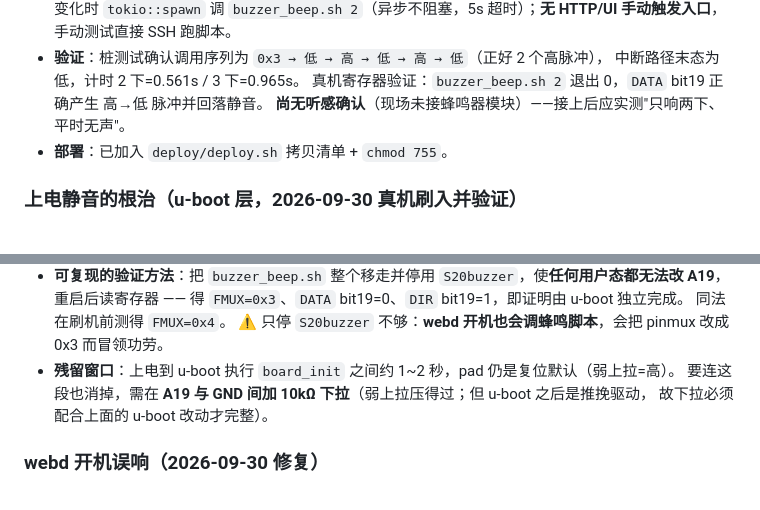
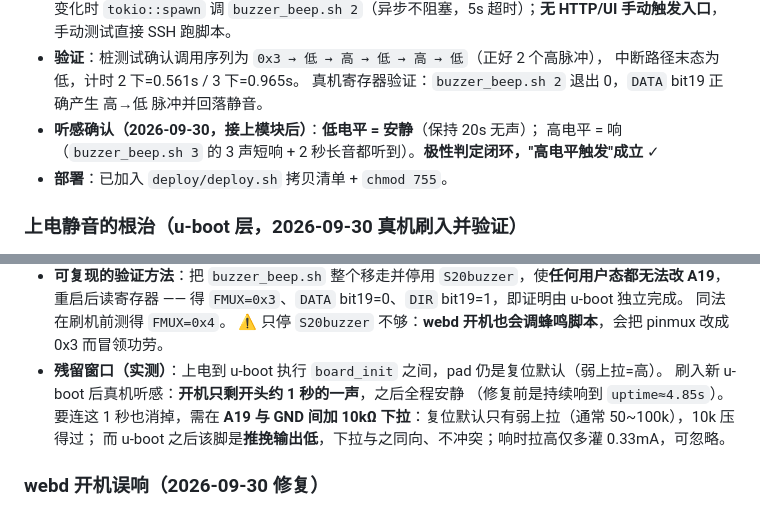
Before and after one commit to FLOWIT274/pet-auto-feeder, a Markdown page: docs/knowledge.md, 2 parts joined by grey strips. Drawn GitHub-style.

Commit message:
docs(buzzer): 记录听感验证结论与残留窗口实测
接上蜂鸣器模块后完成极性判定闭环：
- 低电平（保持 20s）→ 安静
- 高电平（buzzer_beep.sh 3 的 3 声短响 + 2 秒长音）→ 响
确认"高电平触发"成立，实现方向正确。

刷入新 u-boot 后开机听感：只剩开头约 1 秒的一声（上电到 u-boot board_init
之间 pad 仍是复位默认弱上拉=高），修复前是持续响到 uptime≈4.85s。
要消掉这 1 秒需在 A19 与 GND 间加 10kΩ 下拉：复位默认仅弱上拉（50~100k）可被压制，
u-boot 之后为推挽输出低、与该下拉同向不冲突，响时拉高也只多灌 0.33mA。

```diff
--- a/docs/knowledge.md
+++ b/docs/knowledge.md
@@ -291,7 +291,8 @@ $HOME/toolchains/riscv64-linux-musl-x86_64/bin/riscv64-unknown-linux-musl-g++ -O
 - **验证**：桩测试确认调用序列为 `0x3 → 低 → 高 → 低 → 高 → 低`（正好 2 个高脉冲），
   中断路径末态为低，计时 2 下=0.561s / 3 下=0.965s。
   真机寄存器验证：`buzzer_beep.sh 2` 退出 0，`DATA` bit19 正确产生 高→低 脉冲并回落静音。
-  **尚无听感确认**（现场未接蜂鸣器模块）——接上后应实测"只响两下、平时无声"。
+- **听感确认（2026-09-30，接上模块后）**：**低电平 = 安静**（保持 20s 无声）；
+  高电平 = 响（`buzzer_beep.sh 3` 的 3 声短响 + 2 秒长音都听到）。**极性判定闭环，"高电平触发"成立** ✓
 - **部署**：已加入 `deploy/deploy.sh` 拷贝清单 + `chmod 755`。
 
 ### 上电静音的根治（u-boot 层，2026-09-30 真机刷入并验证）
@@ -311,9 +312,11 @@ $HOME/toolchains/riscv64-linux-musl-x86_64/bin/riscv64-unknown-linux-musl-g++ -O
   重启后读寄存器 —— 得 `FMUX=0x3`、`DATA` bit19=0、`DIR` bit19=1，即证明由 u-boot 独立完成。
   同法在刷机前测得 `FMUX=0x4`。
   ⚠️ 只停 `S20buzzer` 不够：**webd 开机也会调蜂鸣脚本**，会把 pinmux 改成 0x3 而冒领功劳。
-- **残留窗口**：上电到 u-boot 执行 `board_init` 之间约 1~2 秒，pad 仍是复位默认（弱上拉=高）。
-  要连这段也消掉，需在 **A19 与 GND 间加 10kΩ 下拉**（弱上拉压得过；但 u-boot 之后是推挽驱动，
-  故下拉必须配合上面的 u-boot 改动才完整）。
+- **残留窗口（实测）**：上电到 u-boot 执行 `board_init` 之间，pad 仍是复位默认（弱上拉=高）。
+  刷入新 u-boot 后真机听感：**开机只剩开头约 1 秒的一声**，之后全程安静
+  （修复前是持续响到 `uptime≈4.85s`）。要连这 1 秒也消掉，需在
+  **A19 与 GND 间加 10kΩ 下拉**：复位默认只有弱上拉（通常 50~100k），10k 压得过；
+  而 u-boot 之后该脚是**推挽输出低**，下拉与之同向、不冲突；响时拉高仅多灌 0.33mA，可忽略。
 
 ### webd 开机误响（2026-09-30 修复）
 - **现象**：每次开机蜂鸣器响**两下**（与"上电长响"是两个独立问题，容易混淆）。
```
